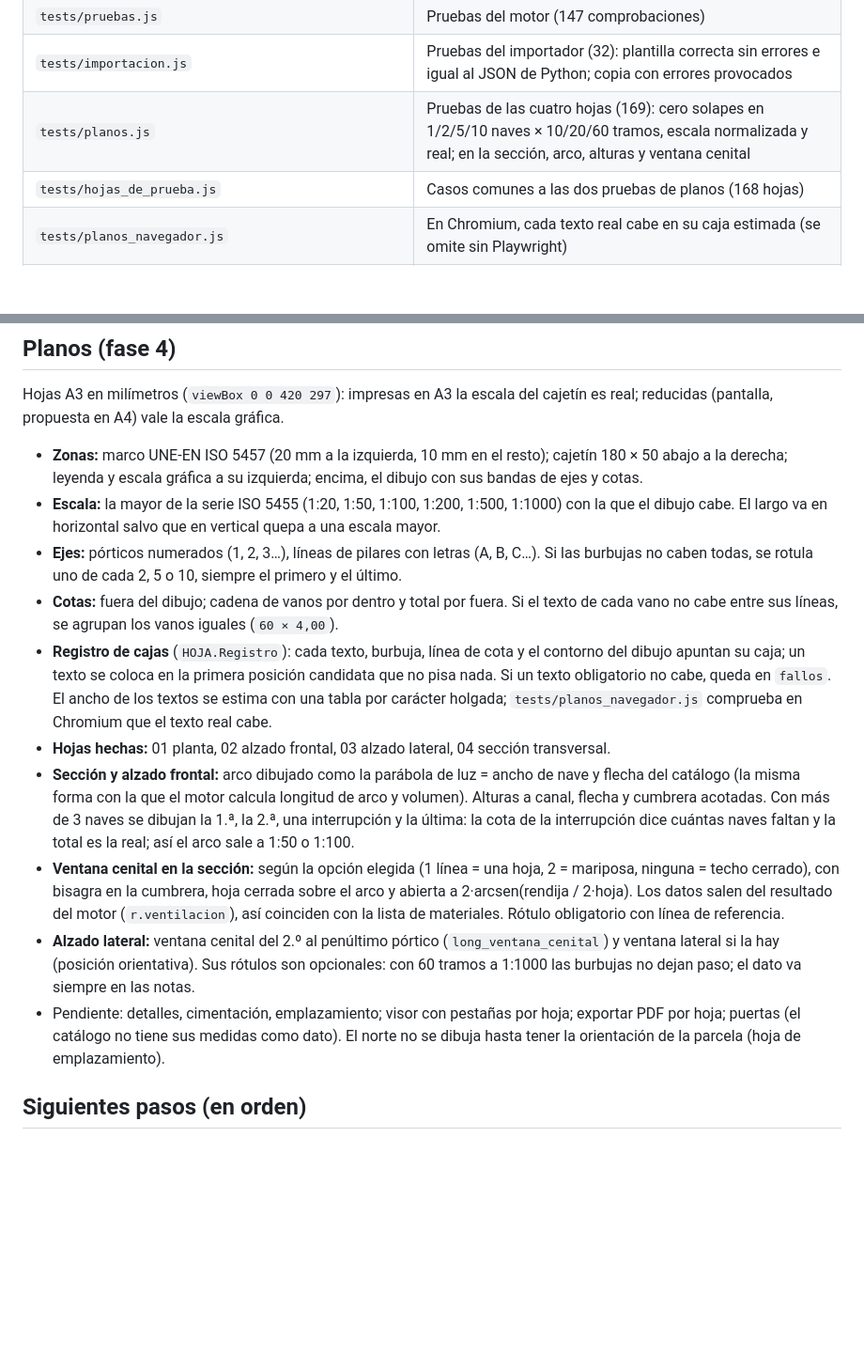
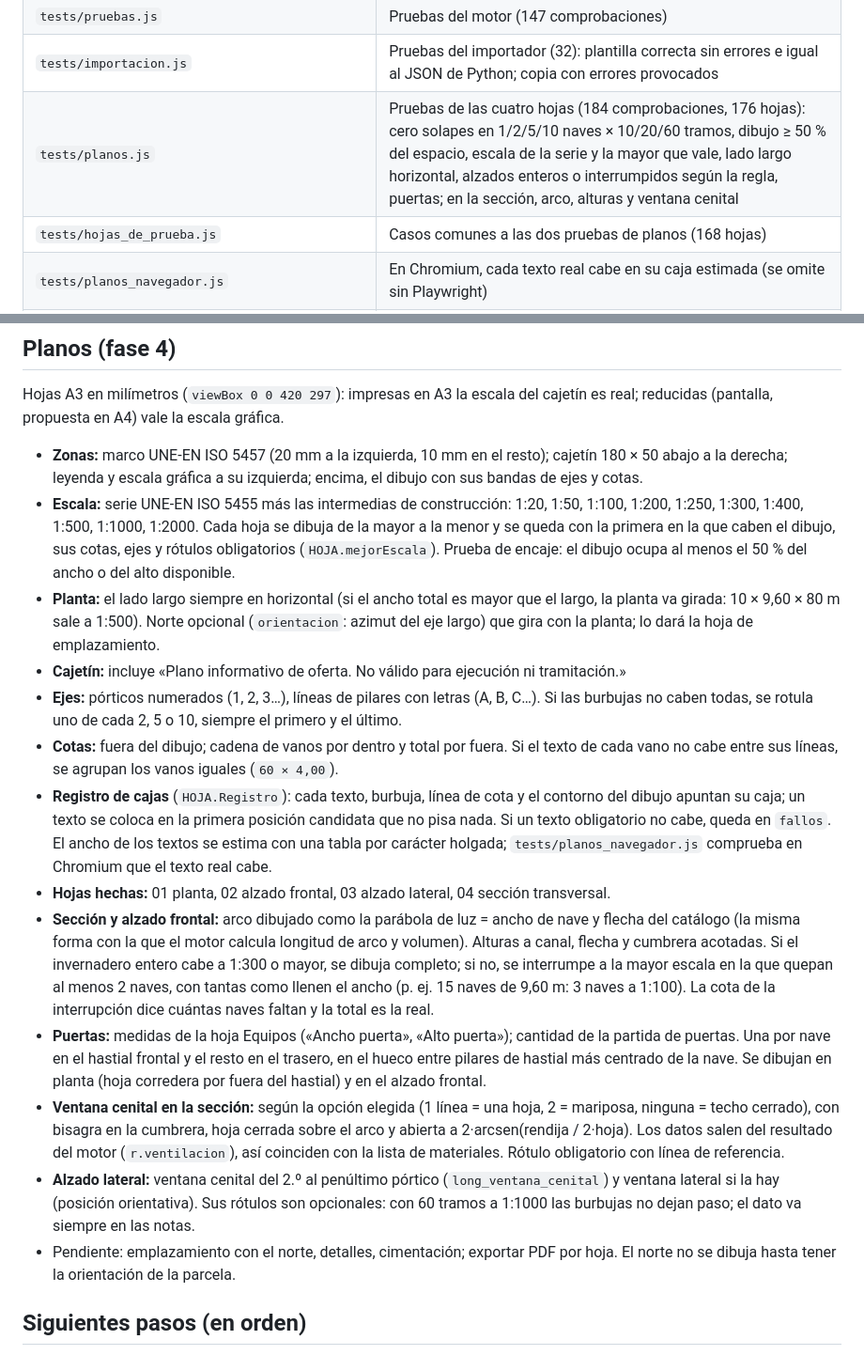
Before and after one commit to Juanplants/configurador-invernaderos, a Markdown page: docs/TRASPASO.md, 2 parts joined by grey strips. Shown at 94% size. Rendered like a GitHub page; blank space fills up the shorter version.

Commit message:
Docs: encaje de planos, escalas de construcción y puertas
Co-Authored-By: Claude Opus 5.5 <noreply@anthropic.com>
Claude-Session: https://claude.ai/code/session_01DZJD52KrF7GMG33CxptRSh

```diff
--- a/docs/TRASPASO.md
+++ b/docs/TRASPASO.md
@@ -25,7 +25,7 @@ Para retomar el trabajo en otra conversación o con otra persona. Leer junto a `
 | `tests/referencia.py` | Implementación de referencia independiente en Python → `tests/esperado.json` |
 | `tests/pruebas.js` | Pruebas del motor (147 comprobaciones) |
 | `tests/importacion.js` | Pruebas del importador (32): plantilla correcta sin errores e igual al JSON de Python; copia con errores provocados |
-| `tests/planos.js` | Pruebas de las cuatro hojas (169): cero solapes en 1/2/5/10 naves × 10/20/60 tramos, escala normalizada y real; en la sección, arco, alturas y ventana cenital |
+| `tests/planos.js` | Pruebas de las cuatro hojas (184 comprobaciones, 176 hojas): cero solapes en 1/2/5/10 naves × 10/20/60 tramos, dibujo ≥ 50 % del espacio, escala de la serie y la mayor que vale, lado largo horizontal, alzados enteros o interrumpidos según la regla, puertas; en la sección, arco, alturas y ventana cenital |
 | `tests/hojas_de_prueba.js` | Casos comunes a las dos pruebas de planos (168 hojas) |
 | `tests/planos_navegador.js` | En Chromium, cada texto real cabe en su caja estimada (se omite sin Playwright) |
 | `tests/generar_catalogo_con_errores.py` → `tests/datos/Catalogo_con_errores.xlsx` | Plantilla con 6 errores y 3 avisos provocados a propósito |
@@ -72,15 +72,18 @@ Botón **Cargar catálogo** (arriba a la derecha) → elegir la plantilla `.xlsx
 Hojas A3 en milímetros (`viewBox 0 0 420 297`): impresas en A3 la escala del cajetín es real; reducidas (pantalla, propuesta en A4) vale la escala gráfica.
 
 - **Zonas:** marco UNE-EN ISO 5457 (20 mm a la izquierda, 10 mm en el resto); cajetín 180 × 50 abajo a la derecha; leyenda y escala gráfica a su izquierda; encima, el dibujo con sus bandas de ejes y cotas.
-- **Escala:** la mayor de la serie ISO 5455 (1:20, 1:50, 1:100, 1:200, 1:500, 1:1000) con la que el dibujo cabe. El largo va en horizontal salvo que en vertical quepa a una escala mayor.
+- **Escala:** serie UNE-EN ISO 5455 más las intermedias de construcción: 1:20, 1:50, 1:100, 1:200, 1:250, 1:300, 1:400, 1:500, 1:1000, 1:2000. Cada hoja se dibuja de la mayor a la menor y se queda con la primera en la que caben el dibujo, sus cotas, ejes y rótulos obligatorios (`HOJA.mejorEscala`). Prueba de encaje: el dibujo ocupa al menos el 50 % del ancho o del alto disponible.
+- **Planta:** el lado largo siempre en horizontal (si el ancho total es mayor que el largo, la planta va girada: 10 × 9,60 × 80 m sale a 1:500). Norte opcional (`orientacion`: azimut del eje largo) que gira con la planta; lo dará la hoja de emplazamiento.
+- **Cajetín:** incluye «Plano informativo de oferta. No válido para ejecución ni tramitación.»
 - **Ejes:** pórticos numerados (1, 2, 3…), líneas de pilares con letras (A, B, C…). Si las burbujas no caben todas, se rotula uno de cada 2, 5 o 10, siempre el primero y el último.
 - **Cotas:** fuera del dibujo; cadena de vanos por dentro y total por fuera. Si el texto de cada vano no cabe entre sus líneas, se agrupan los vanos iguales (`60 × 4,00`).
 - **Registro de cajas** (`HOJA.Registro`): cada texto, burbuja, línea de cota y el contorno del dibujo apuntan su caja; un texto se coloca en la primera posición candidata que no pisa nada. Si un texto obligatorio no cabe, queda en `fallos`. El ancho de los textos se estima con una tabla por carácter holgada; `tests/planos_navegador.js` comprueba en Chromium que el texto real cabe.
 - **Hojas hechas:** 01 planta, 02 alzado frontal, 03 alzado lateral, 04 sección transversal.
-- **Sección y alzado frontal:** arco dibujado como la parábola de luz = ancho de nave y flecha del catálogo (la misma forma con la que el motor calcula longitud de arco y volumen). Alturas a canal, flecha y cumbrera acotadas. Con más de 3 naves se dibujan la 1.ª, la 2.ª, una interrupción y la última: la cota de la interrupción dice cuántas naves faltan y la total es la real; así el arco sale a 1:50 o 1:100.
+- **Sección y alzado frontal:** arco dibujado como la parábola de luz = ancho de nave y flecha del catálogo (la misma forma con la que el motor calcula longitud de arco y volumen). Alturas a canal, flecha y cumbrera acotadas. Si el invernadero entero cabe a 1:300 o mayor, se dibuja completo; si no, se interrumpe a la mayor escala en la que quepan al menos 2 naves, con tantas como llenen el ancho (p. ej. 15 naves de 9,60 m: 3 naves a 1:100). La cota de la interrupción dice cuántas naves faltan y la total es la real.
+- **Puertas:** medidas de la hoja Equipos («Ancho puerta», «Alto puerta»); cantidad de la partida de puertas. Una por nave en el hastial frontal y el resto en el trasero, en el hueco entre pilares de hastial más centrado de la nave. Se dibujan en planta (hoja corredera por fuera del hastial) y en el alzado frontal.
 - **Ventana cenital en la sección:** según la opción elegida (1 línea = una hoja, 2 = mariposa, ninguna = techo cerrado), con bisagra en la cumbrera, hoja cerrada sobre el arco y abierta a 2·arcsen(rendija / 2·hoja). Los datos salen del resultado del motor (`r.ventilacion`), así coinciden con la lista de materiales. Rótulo obligatorio con línea de referencia.
 - **Alzado lateral:** ventana cenital del 2.º al penúltimo pórtico (`long_ventana_cenital`) y ventana lateral si la hay (posición orientativa). Sus rótulos son opcionales: con 60 tramos a 1:1000 las burbujas no dejan paso; el dato va siempre en las notas.
-- Pendiente: detalles, cimentación, emplazamiento; visor con pestañas por hoja; exportar PDF por hoja; puertas (el catálogo no tiene sus medidas como dato). El norte no se dibuja hasta tener la orientación de la parcela (hoja de emplazamiento).
+- Pendiente: emplazamiento con el norte, detalles, cimentación; exportar PDF por hoja. El norte no se dibuja hasta tener la orientación de la parcela.
 
 ## Siguientes pasos (en orden)
 
```
Also changed, not shown: docs/ESPECIFICACION.md (+3 -3 lines).
